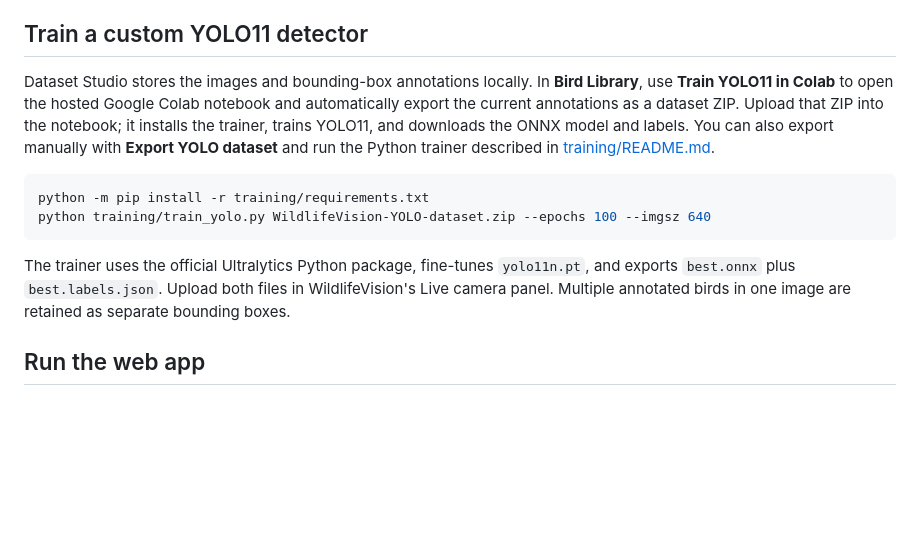
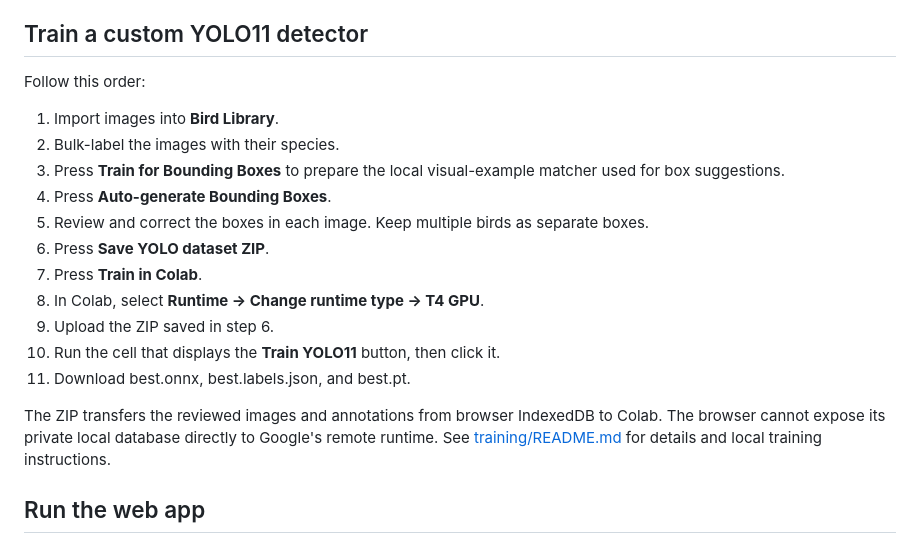
Before and after one commit to EdebN/curly-system, a Markdown page: README.md, the part around the change. Drawn GitHub-style; blank space fills up the shorter version.

Commit message:
Document exact WildlifeVision training order

````diff
--- a/README.md
+++ b/README.md
@@ -4,14 +4,21 @@ Wildlife Vision is a browser-based wildlife observation and bird-image dataset t
 
 ## Train a custom YOLO11 detector
 
-Dataset Studio stores the images and bounding-box annotations locally. In **Bird Library**, use **Train YOLO11 in Colab** to open the hosted Google Colab notebook and automatically export the current annotations as a dataset ZIP. Upload that ZIP into the notebook; it installs the trainer, trains YOLO11, and downloads the ONNX model and labels. You can also export manually with **Export YOLO dataset** and run the Python trainer described in [training/README.md](training/README.md).
+Follow this order:
 
-```bash
-python -m pip install -r training/requirements.txt
-python training/train_yolo.py WildlifeVision-YOLO-dataset.zip --epochs 100 --imgsz 640
-```
+1. Import images into **Bird Library**.
+2. Bulk-label the images with their species.
+3. Press **Train for Bounding Boxes** to prepare the local visual-example matcher used for box suggestions.
+4. Press **Auto-generate Bounding Boxes**.
+5. Review and correct the boxes in each image. Keep multiple birds as separate boxes.
+6. Press **Save YOLO dataset ZIP**.
+7. Press **Train in Colab**.
+8. In Colab, select **Runtime → Change runtime type → T4 GPU**.
+9. Upload the ZIP saved in step 6.
+10. Run the cell that displays the **Train YOLO11** button, then click it.
+11. Download best.onnx, best.labels.json, and best.pt.
 
-The trainer uses the official Ultralytics Python package, fine-tunes `yolo11n.pt`, and exports `best.onnx` plus `best.labels.json`. Upload both files in WildlifeVision's Live camera panel. Multiple annotated birds in one image are retained as separate bounding boxes.
+The ZIP transfers the reviewed images and annotations from browser IndexedDB to Colab. The browser cannot expose its private local database directly to Google's remote runtime. See [training/README.md](training/README.md) for details and local training instructions.
 
 ## Run the web app
 
````
